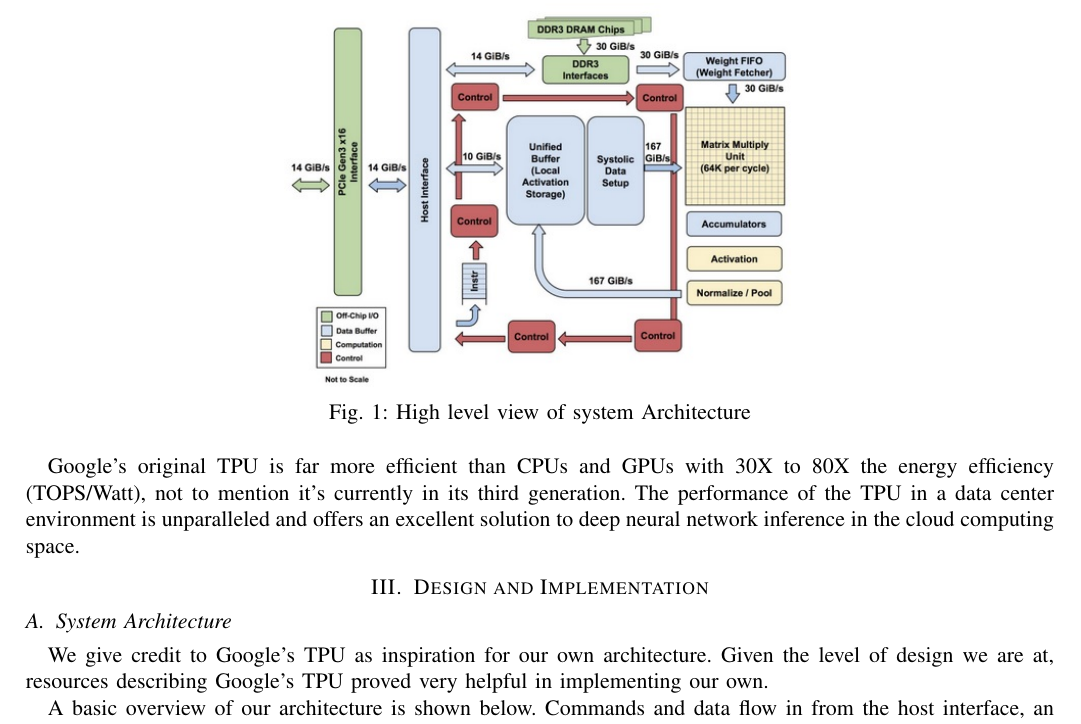
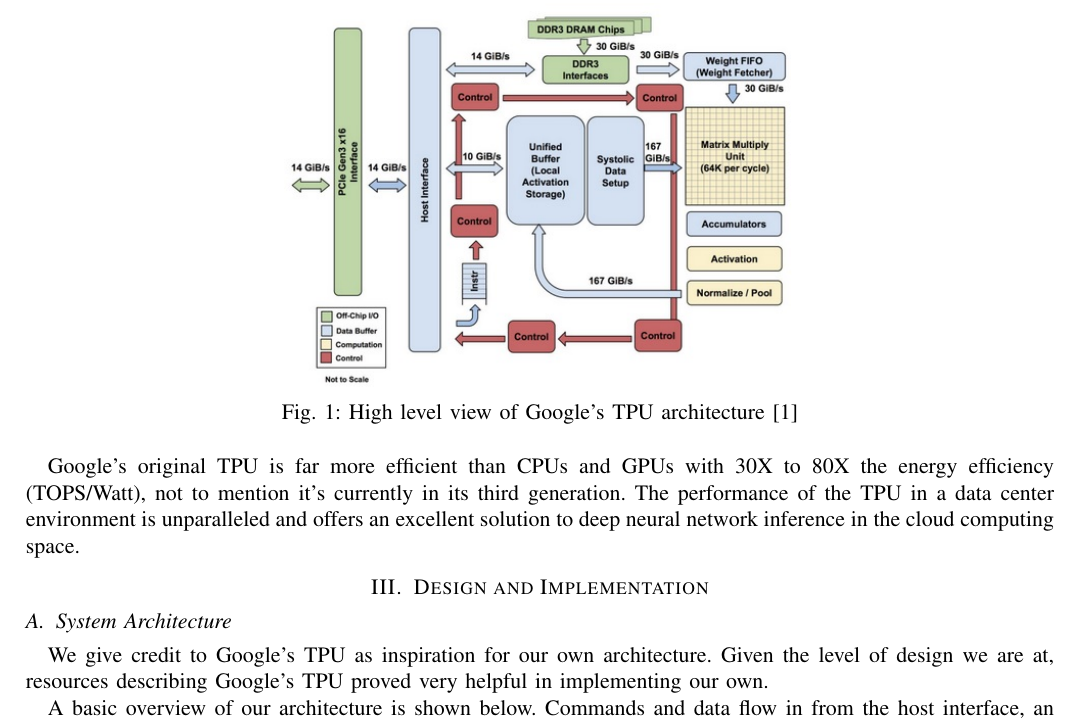
Before and after one commit to cameronshinn/tiny-tpu, a LaTeX paper (docs/report/report.tex): part of page 3 of 10, cut so that both start at the same text. Compiled offline with pdfLaTeX.

Commit message:
Cite figure 1

```diff
--- a/docs/report/report.tex
+++ b/docs/report/report.tex
@@ -179,7 +179,7 @@
     \begin{figure}[htbp]
         \centering
         \includegraphics[width=9cm]{../figures/googleArchitecture.jpg}
-        \caption{High level view of system Architecture}
+        \caption{High level view of Google's TPU architecture \cite{b1}}
     \end{figure}
 
     Google’s original TPU is far more efficient than CPUs and GPUs with 30X to
```
